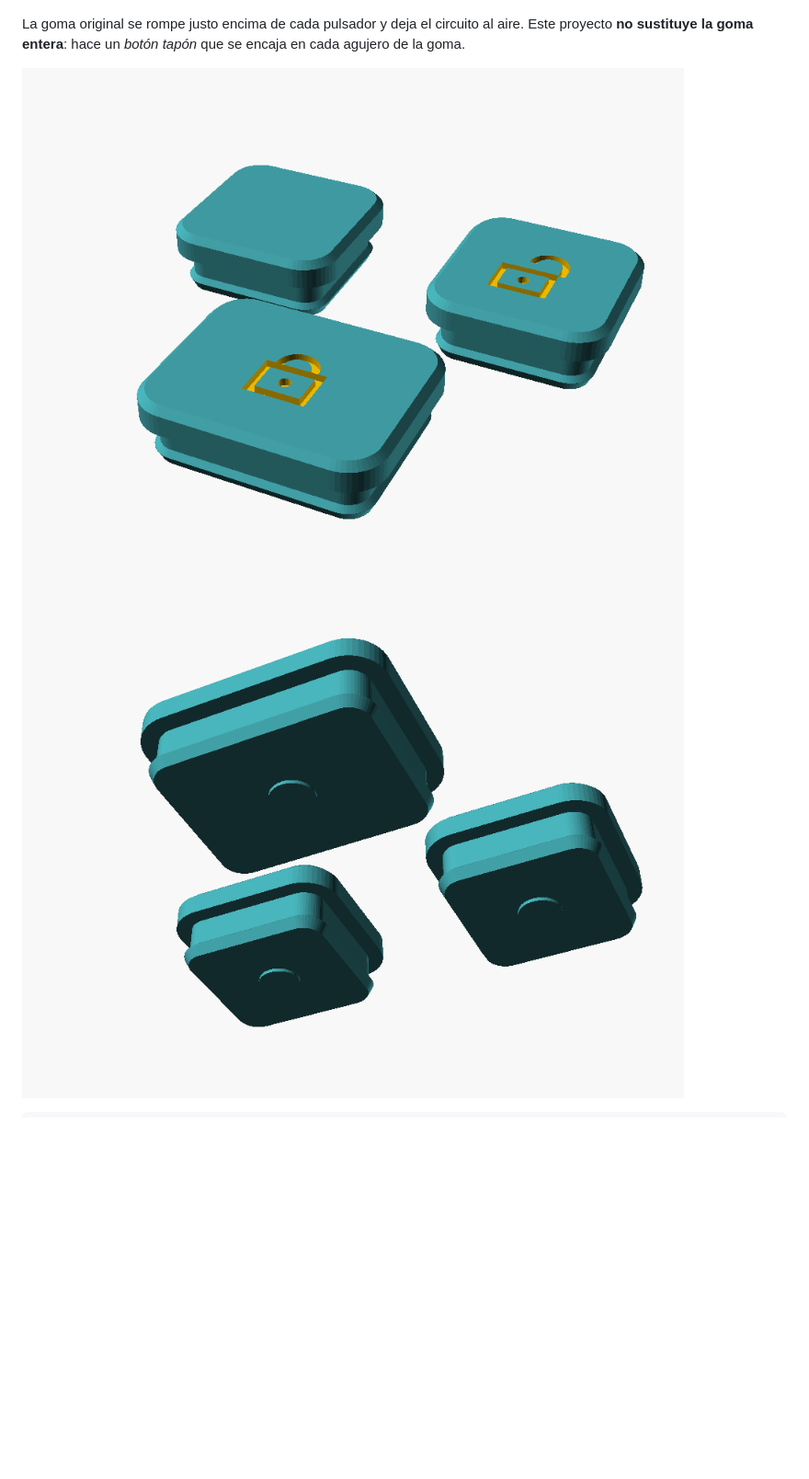
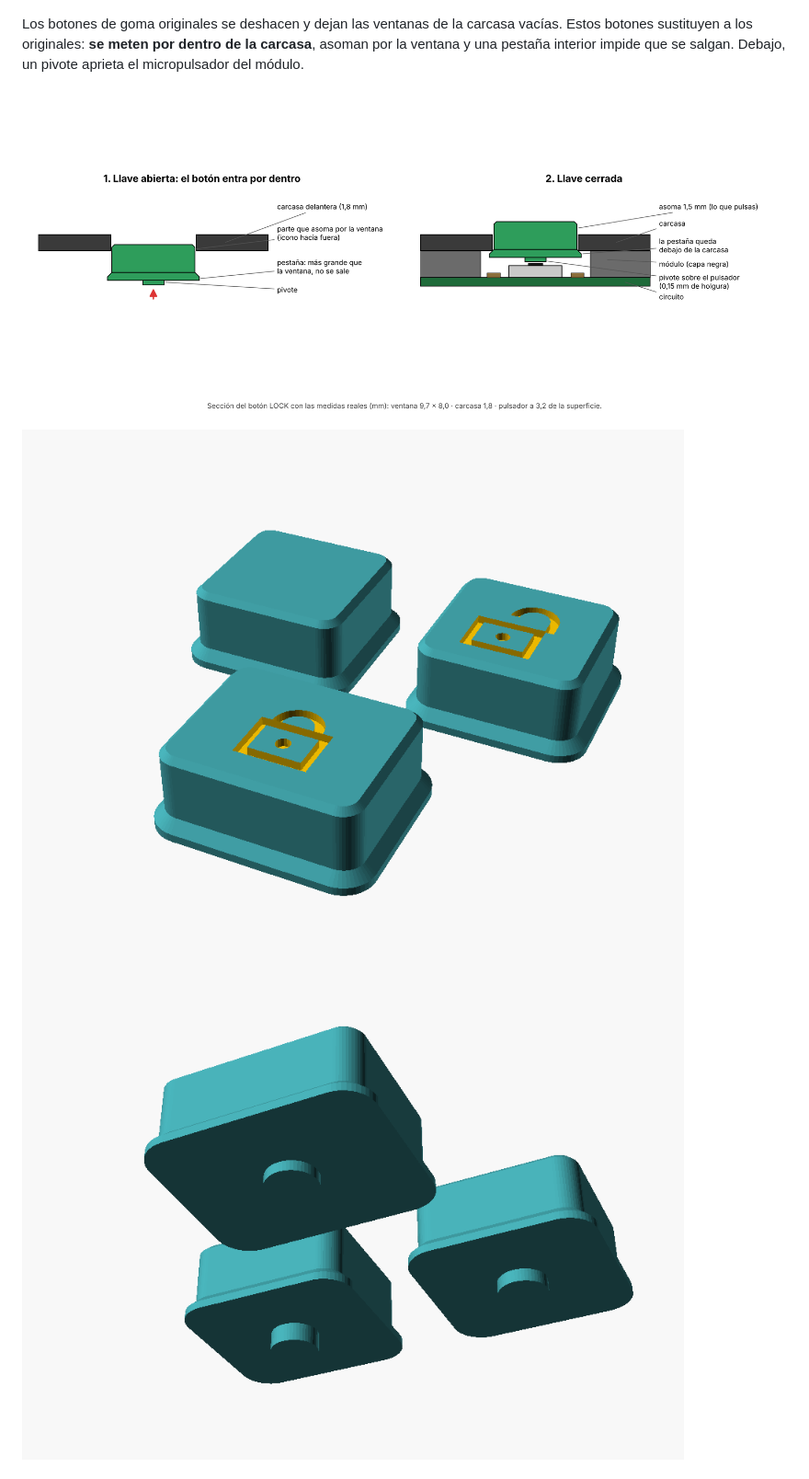
Before and after one commit to serpean/toyota-keys, a Markdown page: README.md, the part around one of its changes. Shown at 92% size. Rendered like a GitHub page; pictures changed too: img/abajo.png, img/montaje.png, img/preview.png; blank space fills up the shorter version.

```diff
--- a/README.md
+++ b/README.md
@@ -5,9 +5,12 @@ Toyota Avensis T25 (2003‑2009). La misma carcasa la usan Lexus IS/GS/RX de la
 
 ![Llave original](img/llave_original.jpg)
 
-La goma original se rompe justo encima de cada pulsador y deja el circuito al aire.
-Este proyecto **no sustituye la goma entera**: hace un *botón tapón* que se encaja en cada
-agujero de la goma.
+Los botones de goma originales se deshacen y dejan las ventanas de la carcasa vacías.
+Estos botones sustituyen a los originales: **se meten por dentro de la carcasa**, asoman
+por la ventana y una pestaña interior impide que se salgan. Debajo, un pivote aprieta el
+micropulsador del módulo.
+
+![Montaje](img/montaje.png)
 
 ![Vista previa](img/preview.png)
 ![Vista inferior](img/abajo.png)
```
Also changed, not shown: other parts of README.md (+40 -71 lines), img/placa.png (deleted), 14 other files.
